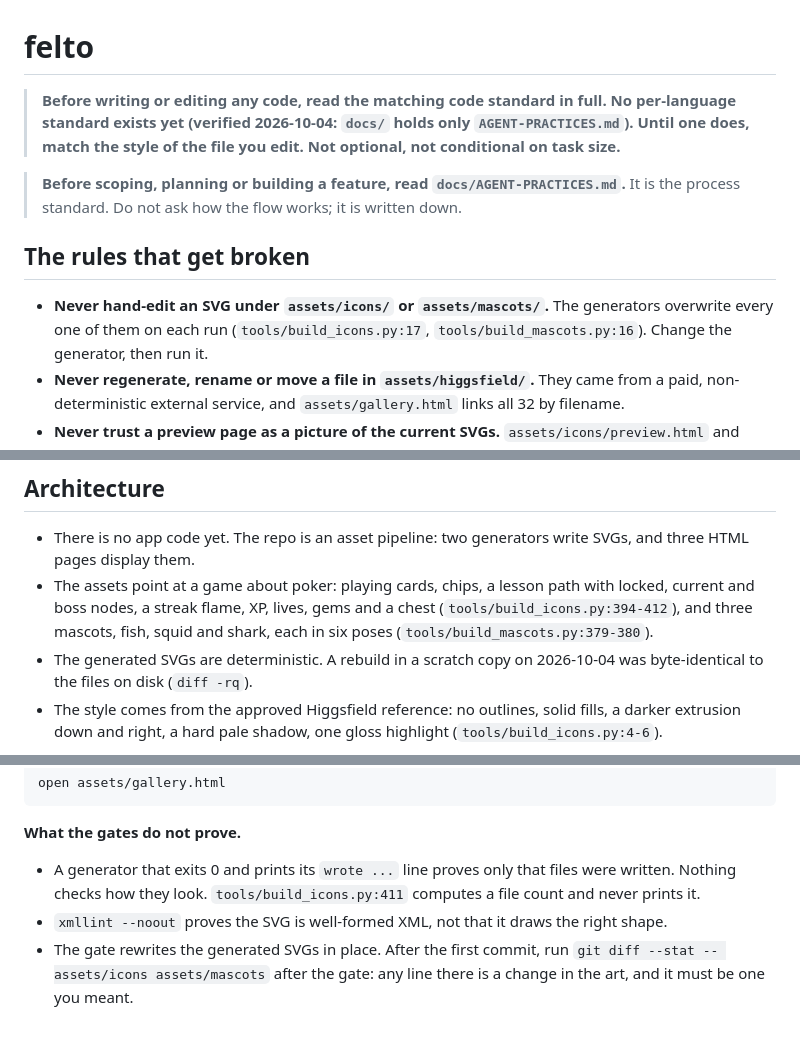
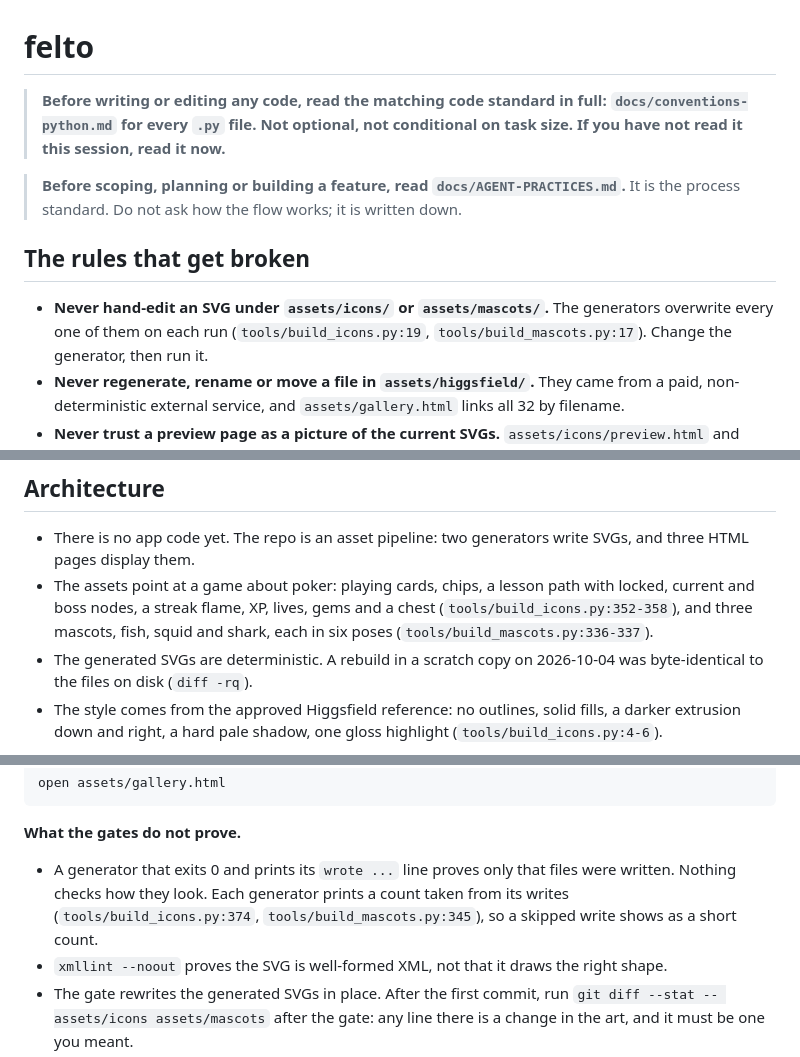
Before and after one commit to zach-short/felto, a Markdown page: CLAUDE.md, 3 parts joined by grey strips. Drawn GitHub-style; blank space fills up the shorter version.

```diff
--- a/CLAUDE.md
+++ b/CLAUDE.md
@@ -1,9 +1,9 @@
 <!-- personal-config v0.7.0 · 2026-10-04 · config 3b46daed · standard v1.2.0 · adapted -->
 # felto
 
-> **Before writing or editing any code, read the matching code standard in full. No per-language
-> standard exists yet (verified 2026-10-04: `docs/` holds only `AGENT-PRACTICES.md`). Until one
-> does, match the style of the file you edit. Not optional, not conditional on task size.**
+> **Before writing or editing any code, read the matching code standard in full:
+> `docs/conventions-python.md` for every `.py` file. Not optional, not conditional on task size.
+> If you have not read it this session, read it now.**
 
 > **Before scoping, planning or building a feature, read `docs/AGENT-PRACTICES.md`.** It is the
 > process standard. Do not ask how the flow works; it is written down.
@@ -11,7 +11,7 @@
 ## The rules that get broken
 
 - **Never hand-edit an SVG under `assets/icons/` or `assets/mascots/`.** The generators
-  overwrite every one of them on each run (`tools/build_icons.py:17`, `tools/build_mascots.py:16`).
+  overwrite every one of them on each run (`tools/build_icons.py:19`, `tools/build_mascots.py:17`).
   Change the generator, then run it.
 - **Never regenerate, rename or move a file in `assets/higgsfield/`.** They came from a paid,
   non-deterministic external service, and `assets/gallery.html` links all 32 by filename.
@@ -35,8 +35,8 @@
   three HTML pages display them.
 - The assets point at a game about poker: playing cards, chips, a lesson path with locked,
   current and boss nodes, a streak flame, XP, lives, gems and a chest
-  (`tools/build_icons.py:394-412`), and three mascots, fish, squid and shark, each in six poses
-  (`tools/build_mascots.py:379-380`).
+  (`tools/build_icons.py:352-358`), and three mascots, fish, squid and shark, each in six poses
+  (`tools/build_mascots.py:336-337`).
 - The generated SVGs are deterministic. A rebuild in a scratch copy on 2026-10-04 was
   byte-identical to the files on disk (`diff -rq`).
 - The style comes from the approved Higgsfield reference: no outlines, solid fills, a darker
@@ -70,8 +70,8 @@ open assets/gallery.html
 **What the gates do not prove.**
 
 - A generator that exits 0 and prints its `wrote ...` line proves only that files were written.
-  Nothing checks how they look. `tools/build_icons.py:411` computes a file count and never
-  prints it.
+  Nothing checks how they look. Each generator prints a count taken from its writes
+  (`tools/build_icons.py:374`, `tools/build_mascots.py:345`), so a skipped write shows as a short count.
 - `xmllint --noout` proves the SVG is well-formed XML, not that it draws the right shape.
 - The gate rewrites the generated SVGs in place. After the first commit, run
   `git diff --stat -- assets/icons assets/mascots` after the gate: any line there is a change
```
Also changed, not shown: other parts of CLAUDE.md (+1 -1 lines), HANDOFF.md (+8 -2 lines).
